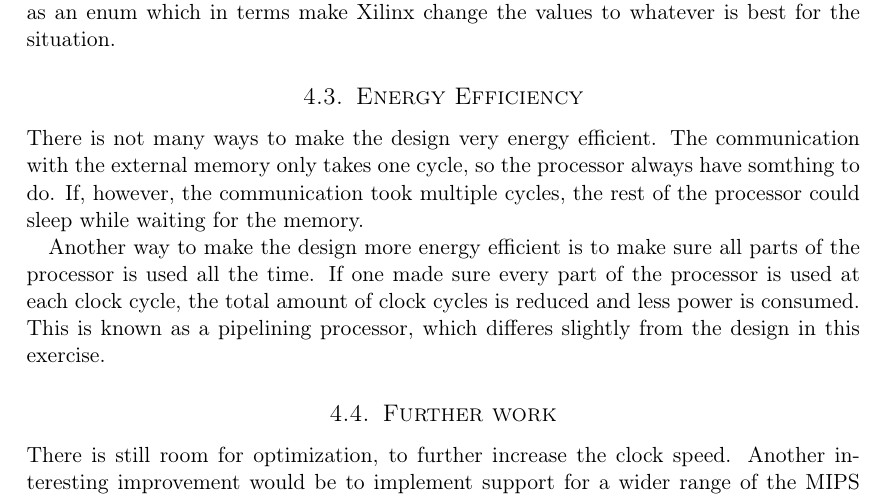
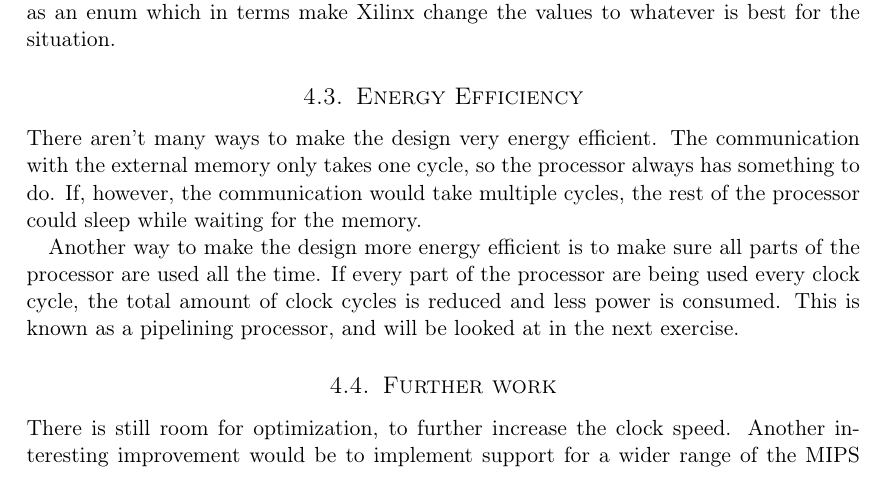
Before and after one commit to cristeahub/dmkonst, a LaTeX document (report-ex1/report.tex, which reads report-ex1/discussion/discussion.tex): part of page 11 of 15, cut so that both start at the same text. Compiled offline with pdfLaTeX.

Commit message:
Cleanup language

```diff
--- a/report-ex1/discussion/discussion.tex
+++ b/report-ex1/discussion/discussion.tex
@@ -34,14 +34,14 @@ One example of this is the elimination of self written state values.
 These are instead made as an enum which in terms make Xilinx change the values to whatever is best for the situation.
 
 \subsection{Energy Efficiency}
-There is not many ways to make the design very energy efficient.
-The communication with the external memory only takes one cycle, so the processor always have somthing to do.
-If, however, the communication took multiple cycles, the rest of the processor could sleep while waiting for the memory.
+There aren't many ways to make the design very energy efficient.
+The communication with the external memory only takes one cycle, so the processor always has something to do.
+If, however, the communication would take multiple cycles, the rest of the processor could sleep while waiting for the memory.
 
-Another way to make the design more energy efficient is to make sure all parts of the processor is used all the time.
-If one made sure every part of the processor is used at each clock cycle,
+Another way to make the design more energy efficient is to make sure all parts of the processor are used all the time.
+If every part of the processor are being used every clock cycle,
 the total amount of clock cycles is reduced and less power is consumed.
-This is known as a pipelining processor, which differes slightly from the design in this exercise.
+This is known as a pipelining processor, and will be looked at in the next exercise.
 
 \subsection{Further work}
 
```
